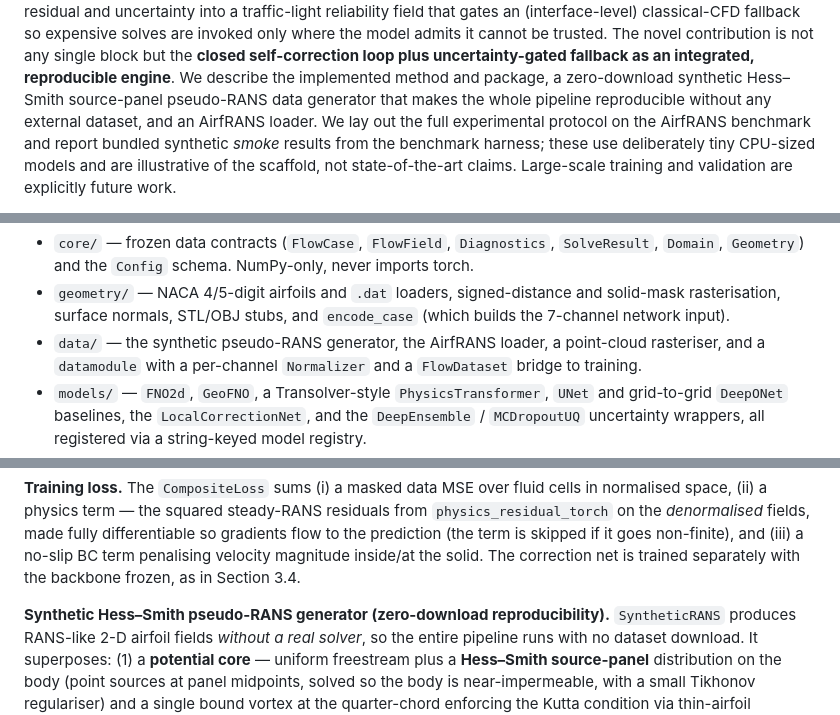
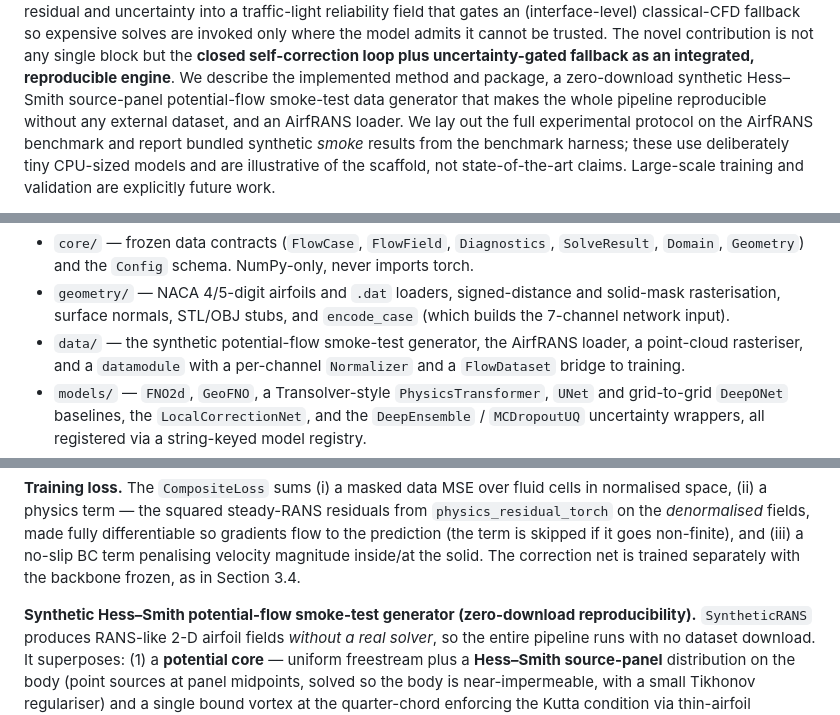
Before and after one commit to ali-kin4/neuroforge-cfd, a Markdown page: docs/paper/neuroforge_cfd.md, 3 parts joined by grey strips. Drawn GitHub-style.

```diff
--- a/docs/paper/neuroforge_cfd.md
+++ b/docs/paper/neuroforge_cfd.md
@@ -29,7 +29,7 @@ are invoked only where the model admits it cannot be trusted. The novel
 contribution is not any single block but the **closed self-correction loop plus
 uncertainty-gated fallback as an integrated, reproducible engine**. We describe
 the implemented method and package, a zero-download synthetic Hess–Smith
-source-panel pseudo-RANS data generator that makes the whole pipeline
+source-panel potential-flow smoke-test data generator that makes the whole pipeline
 reproducible without any external dataset, and an AirfRANS loader. We lay out the
 full experimental protocol on the AirfRANS benchmark and report bundled
 synthetic *smoke* results from the benchmark harness; these use deliberately tiny
@@ -366,7 +382,7 @@ in `core/` that every other module imports through stable signatures.
 - `geometry/` — NACA 4/5-digit airfoils and `.dat` loaders, signed-distance and
   solid-mask rasterisation, surface normals, STL/OBJ stubs, and `encode_case`
   (which builds the 7-channel network input).
-- `data/` — the synthetic pseudo-RANS generator, the AirfRANS loader, a
+- `data/` — the synthetic potential-flow smoke-test generator, the AirfRANS loader, a
   point-cloud rasteriser, and a `datamodule` with a per-channel `Normalizer` and
   a `FlowDataset` bridge to training.
 - `models/` — `FNO2d`, `GeoFNO`, a Transolver-style `PhysicsTransformer`, `UNet`
@@ -410,7 +426,7 @@ so gradients flow to the prediction (the term is skipped if it goes non-finite),
 and (iii) a no-slip BC term penalising velocity magnitude inside/at the solid. The
 correction net is trained separately with the backbone frozen, as in Section 3.4.
 
-**Synthetic Hess–Smith pseudo-RANS generator (zero-download reproducibility).**
+**Synthetic Hess–Smith potential-flow smoke-test generator (zero-download reproducibility).**
 `SyntheticRANS` produces RANS-like 2-D airfoil fields *without a real solver*, so
 the entire pipeline runs with no dataset download. It superposes: (1) a
 **potential core** — uniform freestream plus a **Hess–Smith source-panel**
```
Also changed, not shown: other parts of docs/paper/neuroforge_cfd.md (+36 -15 lines).
